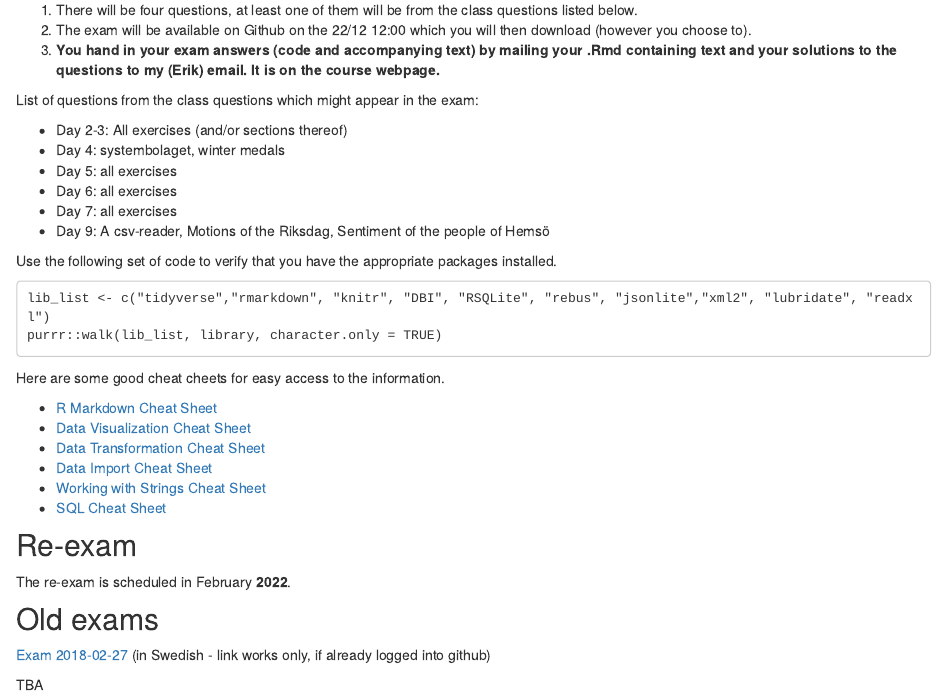
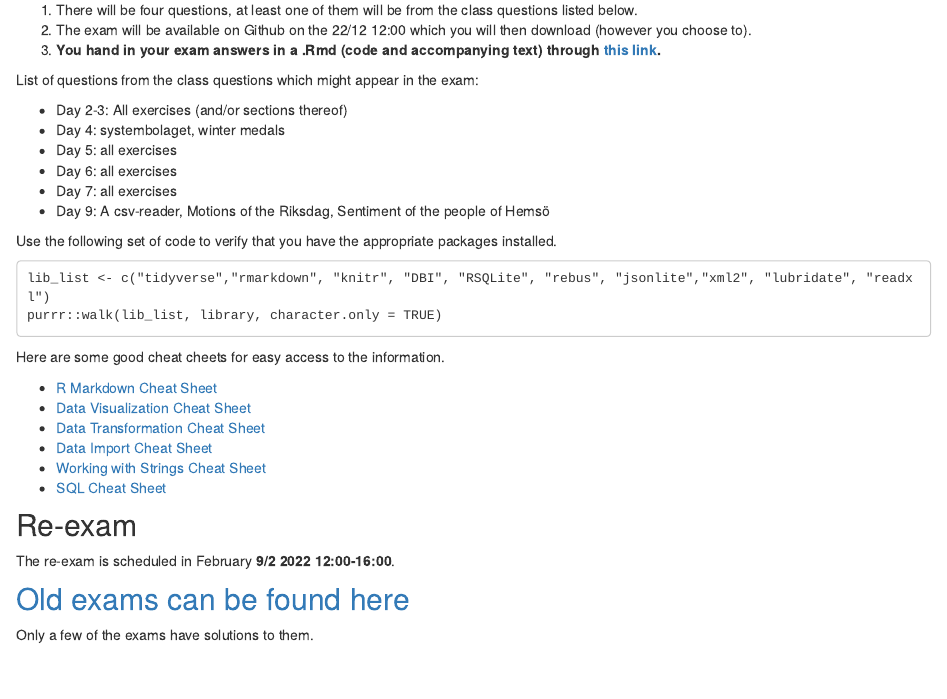
Before and after one commit to MT4007-HT21/mt4007-ht21.github.io-, an R Markdown document (exam.Rmd): the page in a window 1100 px wide, from 230 px down. The pictures show the output file exam.html that the author committed with the source, opened offline; library style sheets and scripts come from the installed R packages.

Commit message:
update info on exam

```diff
--- a/exam.Rmd
+++ b/exam.Rmd
@@ -11,7 +11,7 @@ An electronic exam,  1.5 hp, is scheduled on  **2021-12-22**. It will be a open
 
 1. There will be four questions, at least one of them will be from the class questions listed below.
 2. The exam will be available on Github on the 22/12 12:00 which you will then download (however you choose to).
-3. **You hand in your exam answers (code and accompanying text) by mailing your .Rmd containing text and your solutions to the questions to my (Erik) email. It is on the course webpage.**
+3. **You hand in your exam answers in a .Rmd (code and accompanying text) through [this link](https://kurser.math.su.se/mod/assign/view.php?id=71192).**
 
 List of questions from the class questions which might appear in the exam:
 
@@ -41,10 +41,8 @@ Here are some good cheat cheets for easy access to the information.
 
 ## Re-exam
 
-The re-exam is scheduled in February **2022**.
+The re-exam is scheduled in February **9/2 2022 12:00-16:00**.
 
-## Old exams
+## [Old exams can be found here](https://github.com/MT4007-HT21/old_exams)
 
-[Exam 2018-02-27](https://github.com/mt5013-ht19/Exam_20180227) (in Swedish - link works only, if already logged into github)
-
-TBA
+Only a few of the exams have solutions to them.
```
Also changed, not shown: schedule.Rmd (+1 -2 lines), exam.html.
